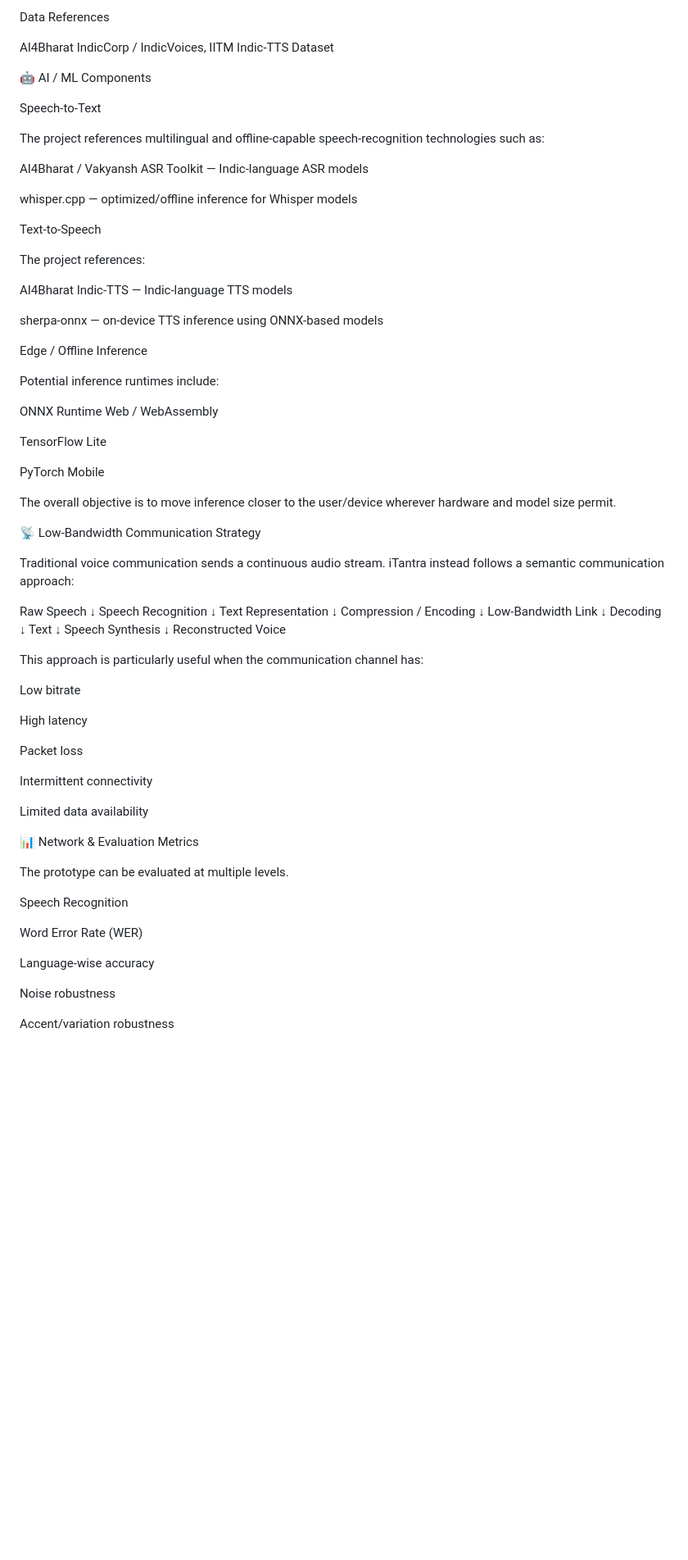
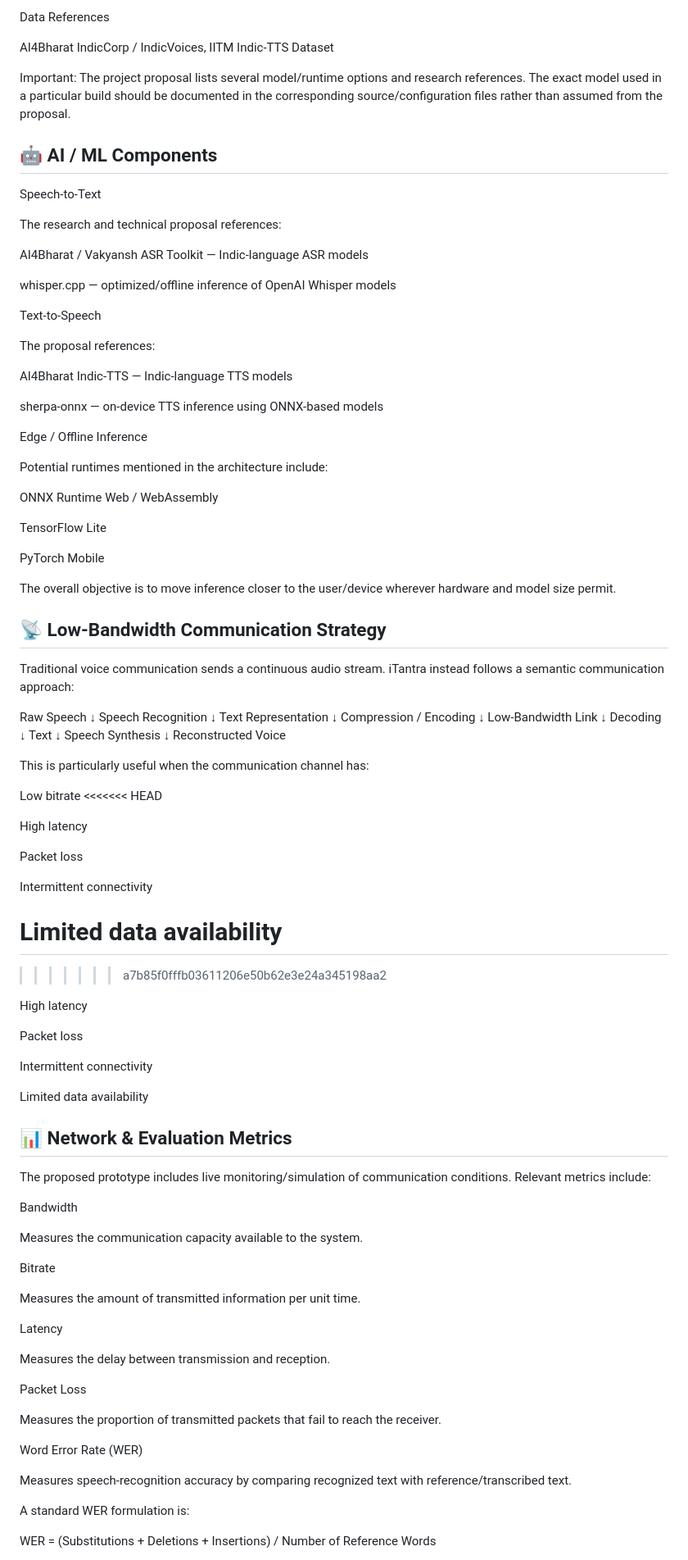
Before and after one commit to Anubhab47677/iTantra, a Markdown page: README.md, the part around one of its changes. Shown at 82% size. Rendered like a GitHub page; blank space fills up the shorter version.

```diff
--- a/README.md
+++ b/README.md
@@ -252,19 +221,21 @@ Data References
 
 AI4Bharat IndicCorp / IndicVoices, IITM Indic-TTS Dataset
 
-🤖 AI / ML Components
+Important: The project proposal lists several model/runtime options and research references. The exact model used in a particular build should be documented in the corresponding source/configuration files rather than assumed from the proposal.
+
+## 🤖 AI / ML Components
 
 Speech-to-Text
 
-The project references multilingual and offline-capable speech-recognition technologies such as:
+The research and technical proposal references:
 
 AI4Bharat / Vakyansh ASR Toolkit — Indic-language ASR models
 
-whisper.cpp — optimized/offline inference for Whisper models
+whisper.cpp — optimized/offline inference of OpenAI Whisper models
 
 Text-to-Speech
 
-The project references:
+The proposal references:
 
 AI4Bharat Indic-TTS — Indic-language TTS models
 
@@ -272,7 +243,7 @@ sherpa-onnx — on-device TTS inference using ONNX-based models
 
 Edge / Offline Inference
 
-Potential inference runtimes include:
+Potential runtimes mentioned in the architecture include:
 
 ONNX Runtime Web / WebAssembly
 
@@ -282,7 +253,7 @@ PyTorch Mobile
 
 The overall objective is to move inference closer to the user/device wherever hardware and model size permit.
 
-📡 Low-Bandwidth Communication Strategy
+## 📡 Low-Bandwidth Communication Strategy
 
 Traditional voice communication sends a continuous audio stream. iTantra instead follows a semantic communication approach:
 
@@ -304,9 +275,20 @@ Speech Synthesis
     ↓
 Reconstructed Voice
 
-This approach is particularly useful when the communication channel has:
+This is particularly useful when the communication channel has:
 
 Low bitrate
+<<<<<<< HEAD
+
+High latency
+
+Packet loss
+
+Intermittent connectivity
+
+Limited data availability
+=======
+>>>>>>> a7b85f0fffb03611206e50b62e3e24a345198aa2
 
 High latency
 
@@ -316,17 +298,31 @@ Intermittent connectivity
 
 Limited data availability
 
-📊 Network & Evaluation Metrics
+## 📊 Network & Evaluation Metrics
 
-The prototype can be evaluated at multiple levels.
+The proposed prototype includes live monitoring/simulation of communication conditions. Relevant metrics include:
 
-Speech Recognition
+Bandwidth
+
+Measures the communication capacity available to the system.
+
+Bitrate
+
+Measures the amount of transmitted information per unit time.
+
+Latency
+
+Measures the delay between transmission and reception.
+
+Packet Loss
+
+Measures the proportion of transmitted packets that fail to reach the receiver.
 
 Word Error Rate (WER)
 
-Language-wise accuracy
+Measures speech-recognition accuracy by comparing recognized text with reference/transcribed text.
 
-Noise robustness
+A standard WER formulation is:
 
-Accent/variation robustness
+WER = (Substitutions + Deletions + Insertions) / Number of Reference Words
 
```
Also changed, not shown: other parts of README.md (+205 -190 lines).
